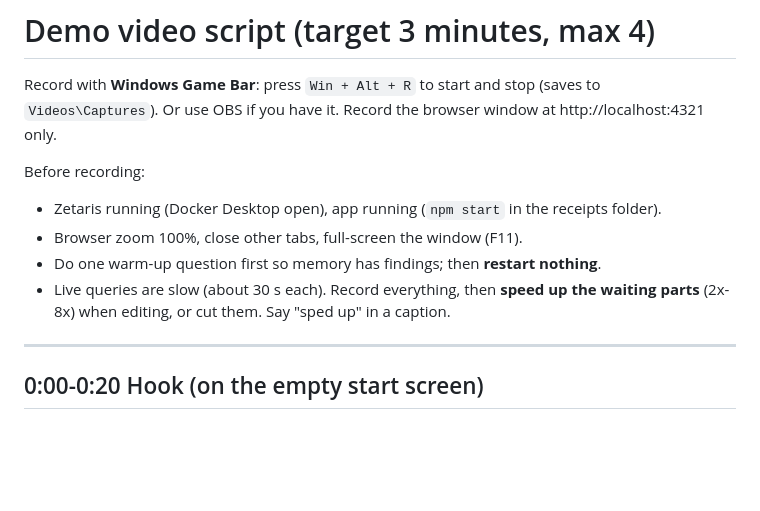
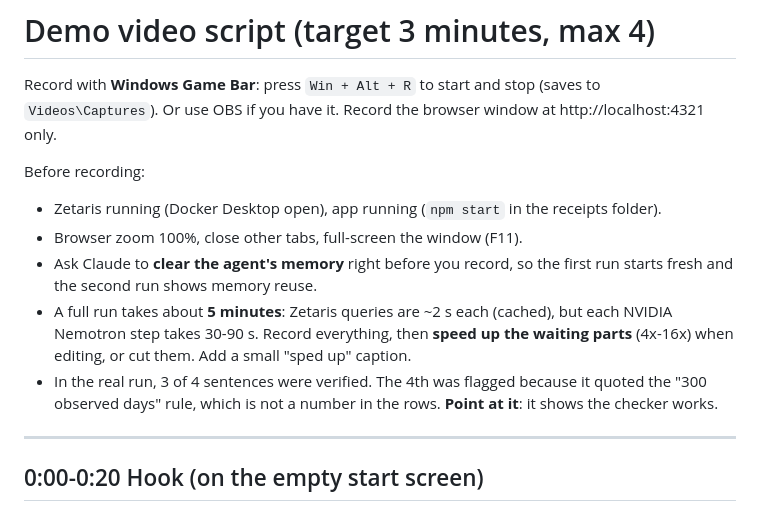
Before and after one commit to OxTEJIRI/receipts, a Markdown page: docs/demo-script.md, the part around the change. GitHub-like rendering; blank space fills up the shorter version.

Commit message:
Demo script: real-run timings and what to point at

```diff
--- a/docs/demo-script.md
+++ b/docs/demo-script.md
@@ -6,8 +6,9 @@ Or use OBS if you have it. Record the browser window at http://localhost:4321 on
 Before recording:
 - Zetaris running (Docker Desktop open), app running (`npm start` in the receipts folder).
 - Browser zoom 100%, close other tabs, full-screen the window (F11).
-- Do one warm-up question first so memory has findings; then **restart nothing**.
-- Live queries are slow (about 30 s each). Record everything, then **speed up the waiting parts** (2x-8x) when editing, or cut them. Say "sped up" in a caption.
+- Ask Claude to **clear the agent's memory** right before you record, so the first run starts fresh and the second run shows memory reuse.
+- A full run takes about **5 minutes**: Zetaris queries are ~2 s each (cached), but each NVIDIA Nemotron step takes 30-90 s. Record everything, then **speed up the waiting parts** (4x-16x) when editing, or cut them. Add a small "sped up" caption.
+- In the real run, 3 of 4 sentences were verified. The 4th was flagged because it quoted the "300 observed days" rule, which is not a number in the rows. **Point at it**: it shows the checker works.
 
 ---
 
```
